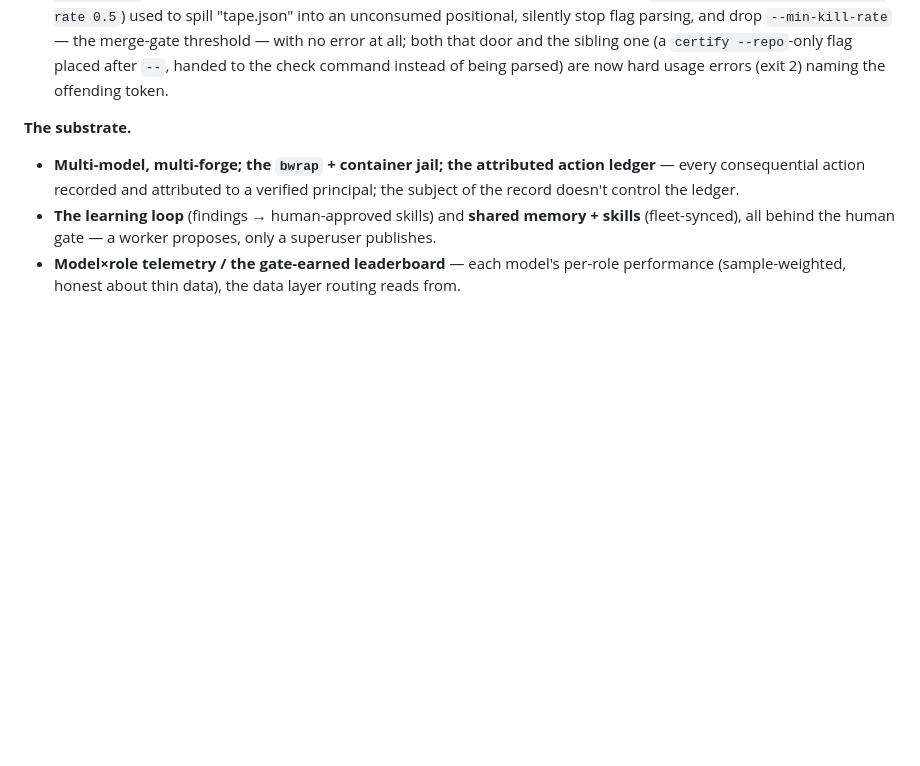
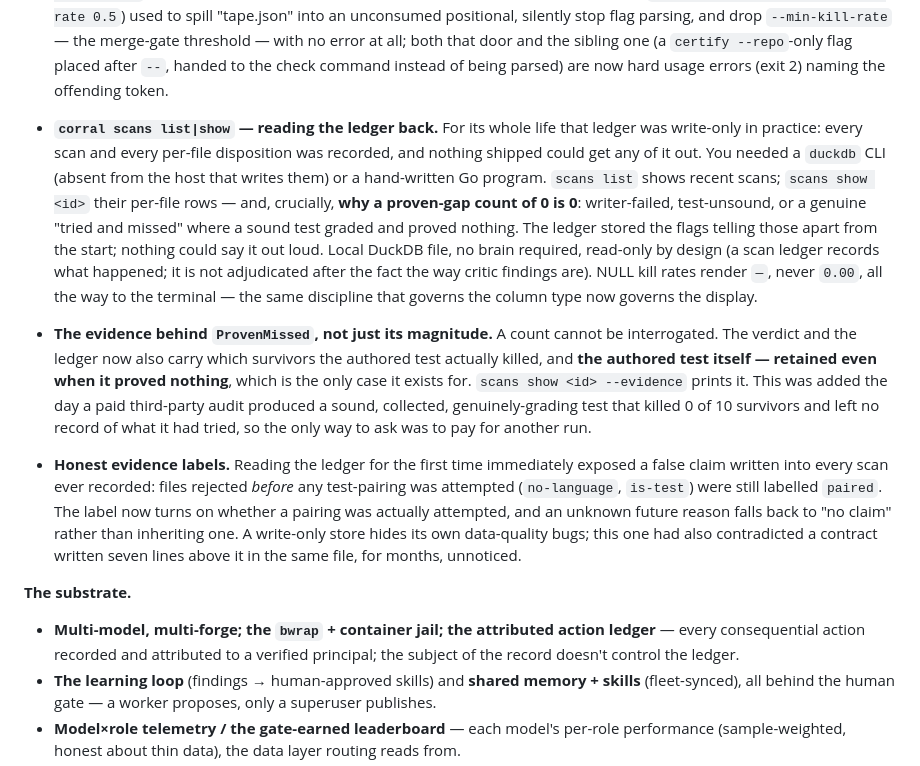
Before and after one commit to pdbethke/corralai, a Markdown page: ROADMAP.md, the part around the change. Rendered like a GitHub page; blank space fills up the shorter version.

Commit message:
docs: the ledger is readable now — say so
Three features shipped today (#35 evidence, #36 the reader, #37 honest
evidence labels) and only the AUTO-GENERATED CLI reference reflected any
of them. The standing rule is docs-current-per-push; the narrative docs
were the part that lagged.

README gains the read side next to the write side it already documented:
`corral scans list|show`, and specifically that `show` renders WHY a
proven-gap count of 0 is 0 — writer failed, test unsound, or a genuine
"tried and missed" where a sound test graded and proved nothing. The
report has always known that difference; nothing could ask it. Also that
`--evidence` prints the authored test EVEN WHEN IT PROVED NOTHING, since
that is the only case it exists for, and that a never-graded scan renders
"—" rather than "0.00" — corral does not report a score for something it
never measured.

ROADMAP's Shipped section gains three entries, written as what they are
rather than as wins: the ledger was write-only for its whole life; a count
is not evidence; and reading it for the first time immediately exposed a
false evidence label written into every scan ever recorded.

Docs-only — no Go changes, so validate's own docs-only filter skips the
heavy checks by design.

Co-Authored-By: Claude Opus 5 (1M context) <noreply@anthropic.com>

```diff
--- a/ROADMAP.md
+++ b/ROADMAP.md
@@ -240,6 +240,35 @@ Go binary.**
   that door and the sibling one (a `certify --repo`-only flag placed after
   `--`, handed to the check command instead of being parsed) are now hard
   usage errors (exit 2) naming the offending token.
+- **`corral scans list|show` — reading the ledger back.** For its whole life
+  that ledger was write-only in practice: every scan and every per-file
+  disposition was recorded, and nothing shipped could get any of it out. You
+  needed a `duckdb` CLI (absent from the host that writes them) or a
+  hand-written Go program. `scans list` shows recent scans; `scans show <id>`
+  their per-file rows — and, crucially, **why a proven-gap count of 0 is 0**:
+  writer-failed, test-unsound, or a genuine "tried and missed" where a sound
+  test graded and proved nothing. The ledger stored the flags telling those
+  apart from the start; nothing could say it out loud. Local DuckDB file, no
+  brain required, read-only by design (a scan ledger records what happened;
+  it is not adjudicated after the fact the way critic findings are). NULL kill
+  rates render `—`, never `0.00`, all the way to the terminal — the same
+  discipline that governs the column type now governs the display.
+- **The evidence behind `ProvenMissed`, not just its magnitude.** A count
+  cannot be interrogated. The verdict and the ledger now also carry which
+  survivors the authored test actually killed, and **the authored test itself
+  — retained even when it proved nothing**, which is the only case it exists
+  for. `scans show <id> --evidence` prints it. This was added the day a paid
+  third-party audit produced a sound, collected, genuinely-grading test that
+  killed 0 of 10 survivors and left no record of what it had tried, so the
+  only way to ask was to pay for another run.
+- **Honest evidence labels.** Reading the ledger for the first time
+  immediately exposed a false claim written into every scan ever recorded:
+  files rejected *before* any test-pairing was attempted (`no-language`,
+  `is-test`) were still labelled `paired`. The label now turns on whether a
+  pairing was actually attempted, and an unknown future reason falls back to
+  "no claim" rather than inheriting one. A write-only store hides its own
+  data-quality bugs; this one had also contradicted a contract written seven
+  lines above it in the same file, for months, unnoticed.
 
 **The substrate.**
 - **Multi-model, multi-forge; the `bwrap` + container jail; the attributed action
```
Also changed, not shown: README.md (+19 -0 lines).
